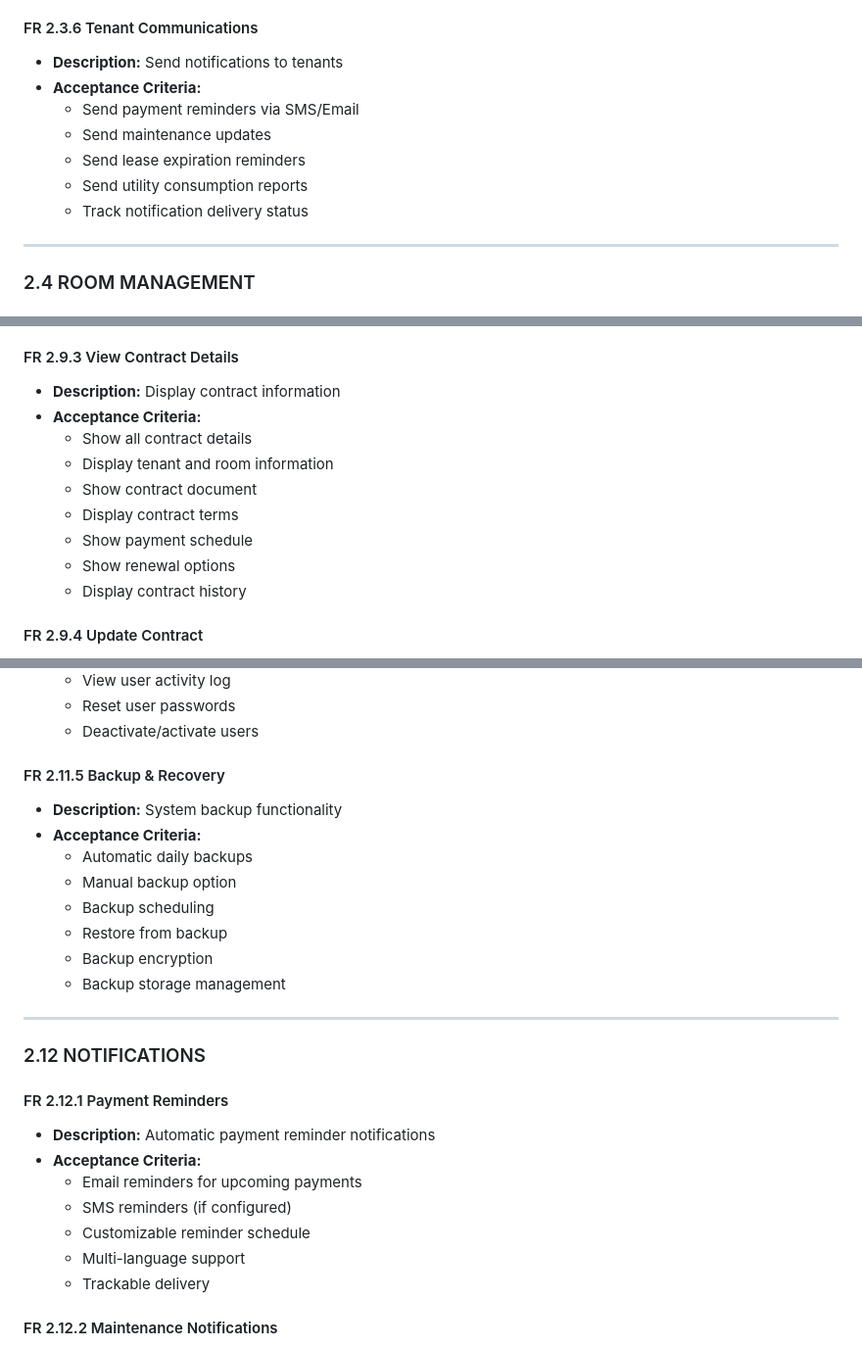
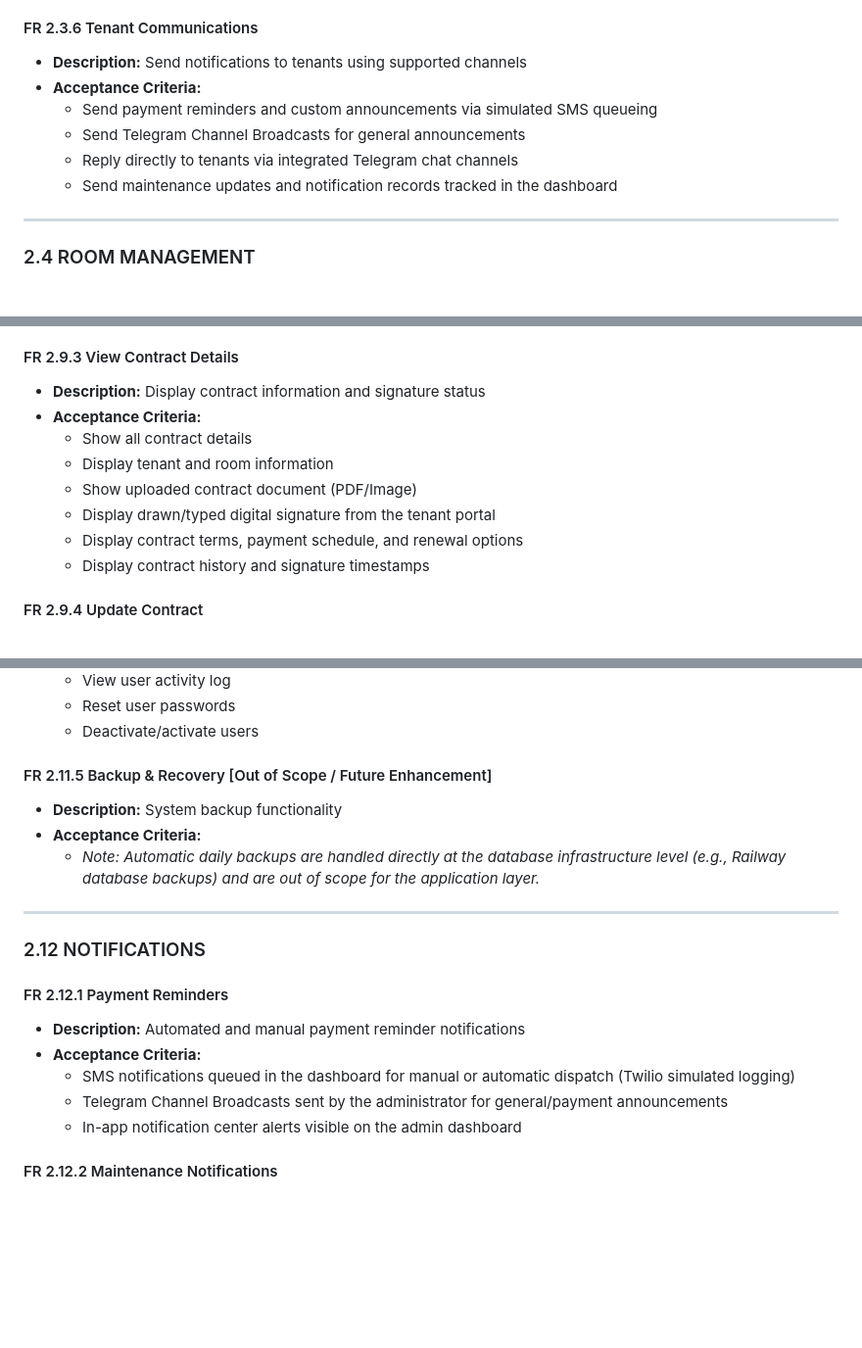
Before and after one commit to Dinorith/Room-management-system, a Markdown page: FUNCTIONAL_REQUIREMENTS.md, 3 parts joined by grey strips. Shown at 98% size. GitHub-like rendering; blank space fills up the shorter version.

```diff
--- a/FUNCTIONAL_REQUIREMENTS.md
+++ b/FUNCTIONAL_REQUIREMENTS.md
@@ -183,13 +183,12 @@ To maintain a streamlined, secure, and focused application, the following bounda
   - Prevent deletion of tenant with pending payments
 
 #### FR 2.3.6 Tenant Communications
-- **Description:** Send notifications to tenants
+- **Description:** Send notifications to tenants using supported channels
 - **Acceptance Criteria:**
-  - Send payment reminders via SMS/Email
-  - Send maintenance updates
-  - Send lease expiration reminders
-  - Send utility consumption reports
-  - Track notification delivery status
+  - Send payment reminders and custom announcements via simulated SMS queueing
+  - Send Telegram Channel Broadcasts for general announcements
+  - Reply directly to tenants via integrated Telegram chat channels
+  - Send maintenance updates and notification records tracked in the dashboard
 
 ---
 
@@ -559,15 +558,14 @@ To maintain a streamlined, secure, and focused application, the following bounda
   - Confirmation message
 
 #### FR 2.9.3 View Contract Details
-- **Description:** Display contract information
+- **Description:** Display contract information and signature status
 - **Acceptance Criteria:**
   - Show all contract details
   - Display tenant and room information
-  - Show contract document
-  - Display contract terms
-  - Show payment schedule
-  - Show renewal options
-  - Display contract history
+  - Show uploaded contract document (PDF/Image)
+  - Display drawn/typed digital signature from the tenant portal
+  - Display contract terms, payment schedule, and renewal options
+  - Display contract history and signature timestamps
 
 #### FR 2.9.4 Update Contract
 - **Description:** Modify contract details
@@ -721,28 +714,21 @@ To maintain a streamlined, secure, and focused application, the following bounda
   - Reset user passwords
   - Deactivate/activate users
 
-#### FR 2.11.5 Backup & Recovery
+#### FR 2.11.5 Backup & Recovery [Out of Scope / Future Enhancement]
 - **Description:** System backup functionality
 - **Acceptance Criteria:**
-  - Automatic daily backups
-  - Manual backup option
-  - Backup scheduling
-  - Restore from backup
-  - Backup encryption
-  - Backup storage management
+  - *Note: Automatic daily backups are handled directly at the database infrastructure level (e.g., Railway database backups) and are out of scope for the application layer.*
 
 ---
 
 ### 2.12 NOTIFICATIONS
 
 #### FR 2.12.1 Payment Reminders
-- **Description:** Automatic payment reminder notifications
+- **Description:** Automated and manual payment reminder notifications
 - **Acceptance Criteria:**
-  - Email reminders for upcoming payments
-  - SMS reminders (if configured)
-  - Customizable reminder schedule
-  - Multi-language support
-  - Trackable delivery
+  - SMS notifications queued in the dashboard for manual or automatic dispatch (Twilio simulated logging)
+  - Telegram Channel Broadcasts sent by the administrator for general/payment announcements
+  - In-app notification center alerts visible on the admin dashboard
 
 #### FR 2.12.2 Maintenance Notifications
 - **Description:** Notify on maintenance status changes
```
Also changed, not shown: other parts of FUNCTIONAL_REQUIREMENTS.md (+47 -27 lines).
